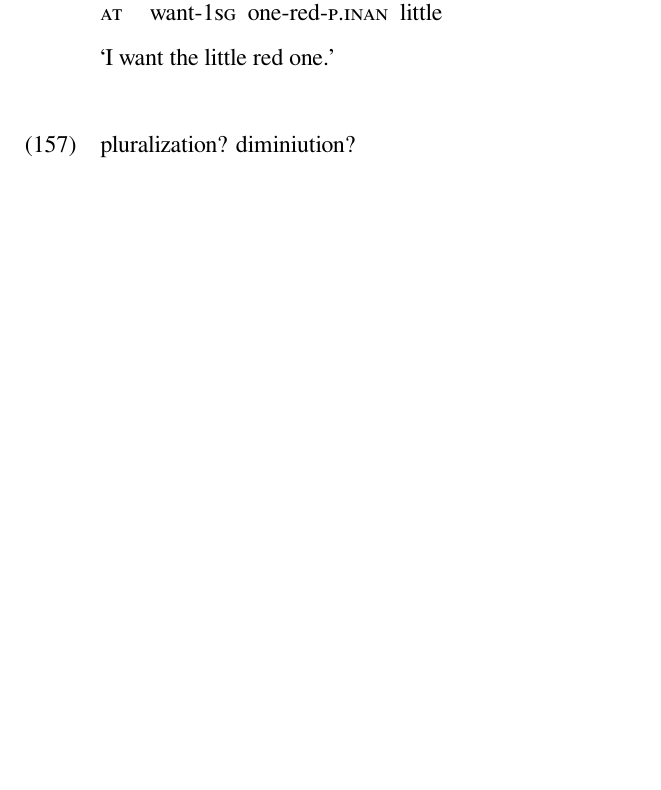
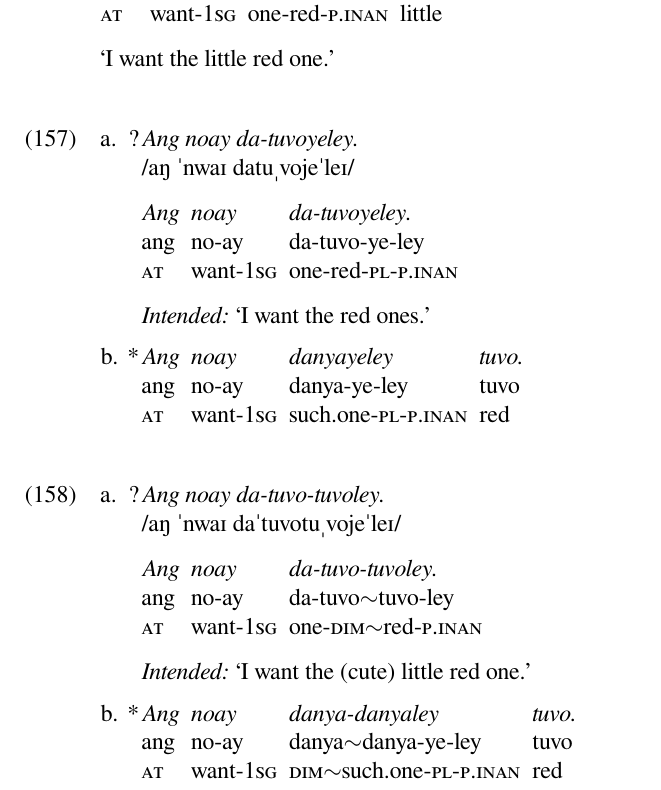
Before and after one commit to carbeck/ayerigrammar, a LaTeX document (misc/variations.tex): part of page 45 of 46 before the commit and part of page 45 of 47 after it, cut so that both start at the same text, the shorter picture padded with empty space. The pictures show the PDF file misc/variations.pdf that the author committed with the source.

Commit message:
Examples for da- + ADJ and diminution/pluralization

```diff
--- a/misc/variations.tex
+++ b/misc/variations.tex
@@ -2882,4 +2882,7 @@
 \endgl
 \xe
 
-\ex pluralization? diminiution? \xe
+\pex
+\a\ljudge?\begingl
+\glpreamble \textit{Ang noay da-tuvoyeley.} \\
+	/aŋ ˈnwaɪ datuˌvojeˈleɪ/ //
@@ -2885,0 +2893,5 @@
+\glft \textit{Intended:} `I want the red ones.' //
+\endgl
+
+\a\ljudge*\begingl
+\gla Ang noay danyayeley tuvo. //
@@ -2885,0 +2903,4 @@
+\pex
+\a\ljudge?\begingl
+\glpreamble \textit{Ang noay da-tuvo-tuvoley.} \\
+	/aŋ ˈnwaɪ daˈtuvotuˌvojeˈleɪ/ //
@@ -2885,0 +2911,4 @@
+\glft \textit{Intended:} `I want the (cute) little red one.' //
+\endgl
+
+\a\ljudge*\begingl
```
Also changed, not shown: misc/variations.pdf, misc/variations.tex (19 more changed lines).
